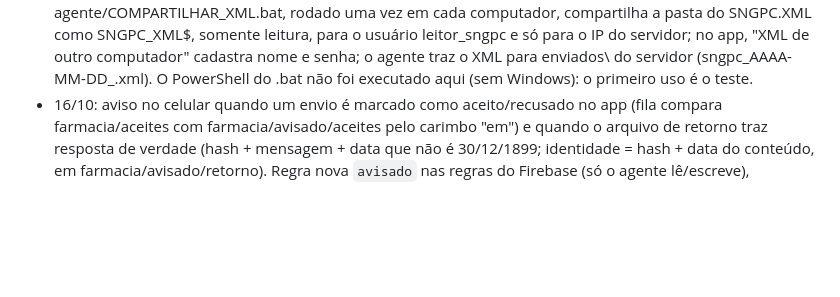
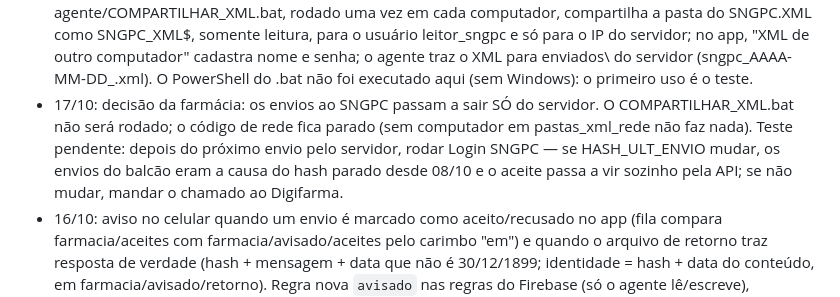
Before and after one commit to Lubiell/digifarma-sngpc, a Markdown page: PROGRESS.md, the part around the change. Rendered like a GitHub page; blank space fills up the shorter version.

Commit message:
Registra: envios só pelo servidor, XML de rede fica parado
Co-Authored-By: Claude Opus 5.5 <noreply@anthropic.com>
Claude-Session: https://claude.ai/code/session_01JA67BcAmYJ9guMTpSEGDfz

```diff
--- a/PROGRESS.md
+++ b/PROGRESS.md
@@ -54,6 +54,12 @@ servidor de longe, ainda não executado no Windows.
   cadastra nome e senha; o agente traz o XML para enviados\ do servidor
   (sngpc_AAAA-MM-DD_<PC>.xml). O PowerShell do .bat não foi executado aqui
   (sem Windows): o primeiro uso é o teste.
+- 17/10: decisão da farmácia: os envios ao SNGPC passam a sair SÓ do servidor.
+  O COMPARTILHAR_XML.bat não será rodado; o código de rede fica parado (sem
+  computador em pastas_xml_rede não faz nada). Teste pendente: depois do
+  próximo envio pelo servidor, rodar Login SNGPC — se HASH_ULT_ENVIO mudar,
+  os envios do balcão eram a causa do hash parado desde 08/10 e o aceite
+  passa a vir sozinho pela API; se não mudar, mandar o chamado ao Digifarma.
 - 16/10: aviso no celular quando um envio é marcado como aceito/recusado no
   app (fila compara farmacia/aceites com farmacia/avisado/aceites pelo
   carimbo "em") e quando o arquivo de retorno traz resposta de verdade
```
Also changed, not shown: docs/specs/2026-10-16-xml-dos-outros-computadores.md (+5 -0 lines).
